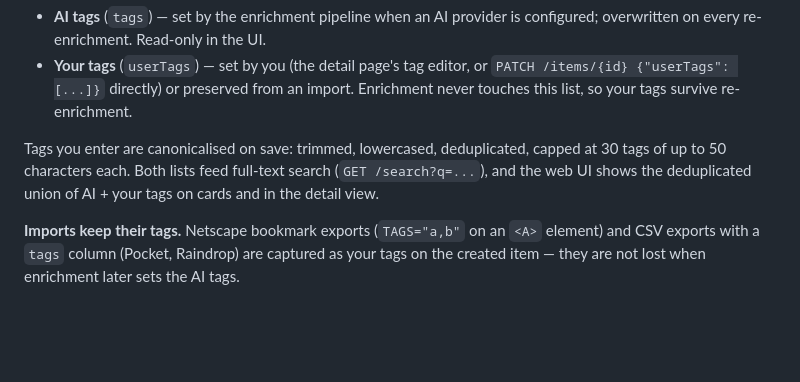
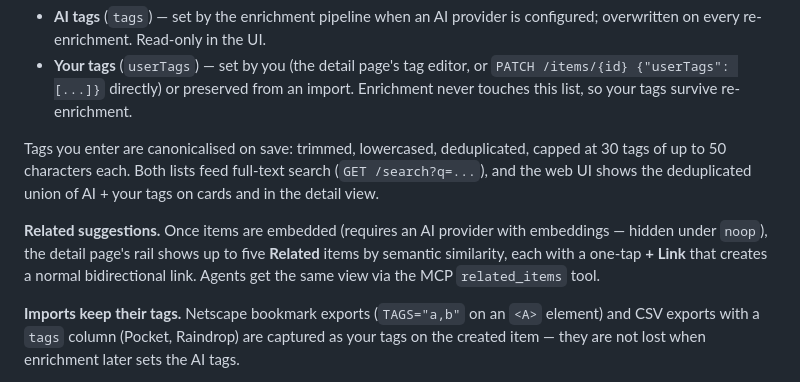
Before and after one commit to MichaelC001/open-mind, a Markdown page: docs/self-hosting.md, the part around the change. GitHub-like rendering; blank space fills up the shorter version.

Commit message:
docs: related items — self-hosting note

```diff
--- a/docs/self-hosting.md
+++ b/docs/self-hosting.md
@@ -200,6 +200,8 @@ Every item has two independent tag lists:
 
 Tags you enter are canonicalised on save: trimmed, lowercased, deduplicated, capped at 30 tags of up to 50 characters each. Both lists feed full-text search (`GET /search?q=...`), and the web UI shows the deduplicated union of AI + your tags on cards and in the detail view.
 
+**Related suggestions.** Once items are embedded (requires an AI provider with embeddings — hidden under `noop`), the detail page's rail shows up to five **Related** items by semantic similarity, each with a one-tap **+ Link** that creates a normal bidirectional link. Agents get the same view via the MCP `related_items` tool.
+
 **Imports keep their tags.** Netscape bookmark exports (`TAGS="a,b"` on an `<A>` element) and CSV exports with a `tags` column (Pocket, Raindrop) are captured as your tags on the created item — they are not lost when enrichment later sets the AI tags.
 
 > Caveat: tag search uses `array_to_tsvector`, which indexes tags as literal lexemes without English stemming. A single-morpheme tag like `mine` matches a search for `mine`; a tag like `favourite` will not match a query for `favourite` if Postgres's English text-search config would otherwise stem it to a different form. Exact tag lookups are unaffected.
```
